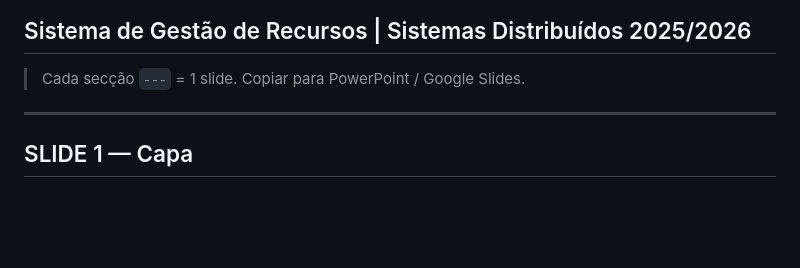
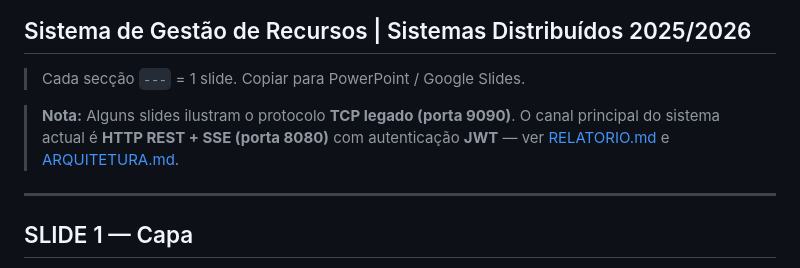
Before and after one commit to tmbandze/gestao-recursos, a Markdown page: docs/SLIDES_5.md, the part around the change. Rendered like a GitHub page; blank space fills up the shorter version.

```diff
--- a/docs/SLIDES_5.md
+++ b/docs/SLIDES_5.md
@@ -2,6 +2,8 @@
 ## Sistema de Gestão de Recursos | Sistemas Distribuídos 2025/2026
 
 > Cada secção `---` = 1 slide. Copiar para PowerPoint / Google Slides.
+
+> **Nota:** Alguns slides ilustram o protocolo **TCP legado (porta 9090)**. O canal principal do sistema actual é **HTTP REST + SSE (porta 8080)** com autenticação **JWT** — ver [RELATORIO.md](RELATORIO.md) e [ARQUITETURA.md](ARQUITETURA.md).
 
 ---
 
```
Also changed, not shown: docs/PROTOCOLO.md (+2 -0 lines), docs/SLIDES.md (+2 -0 lines).
